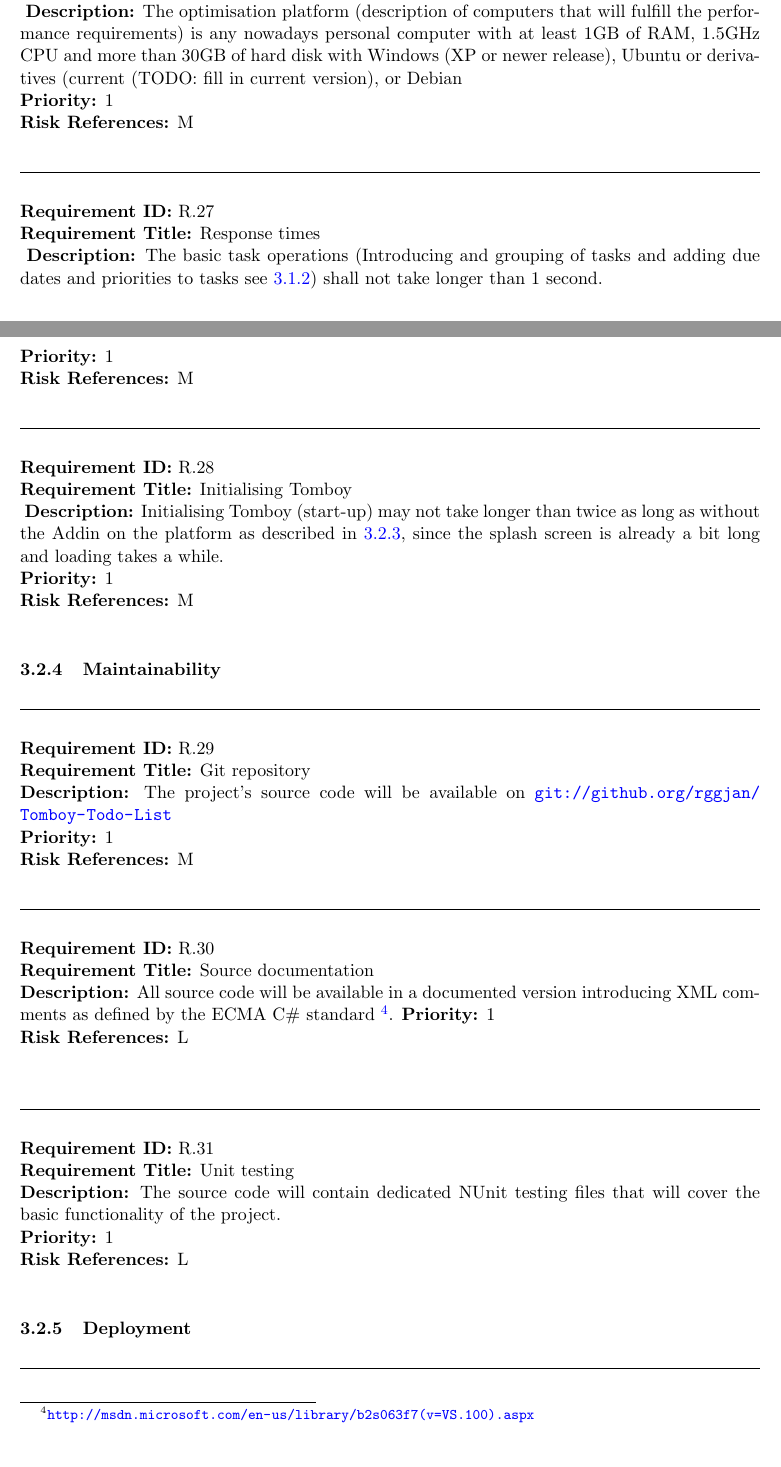
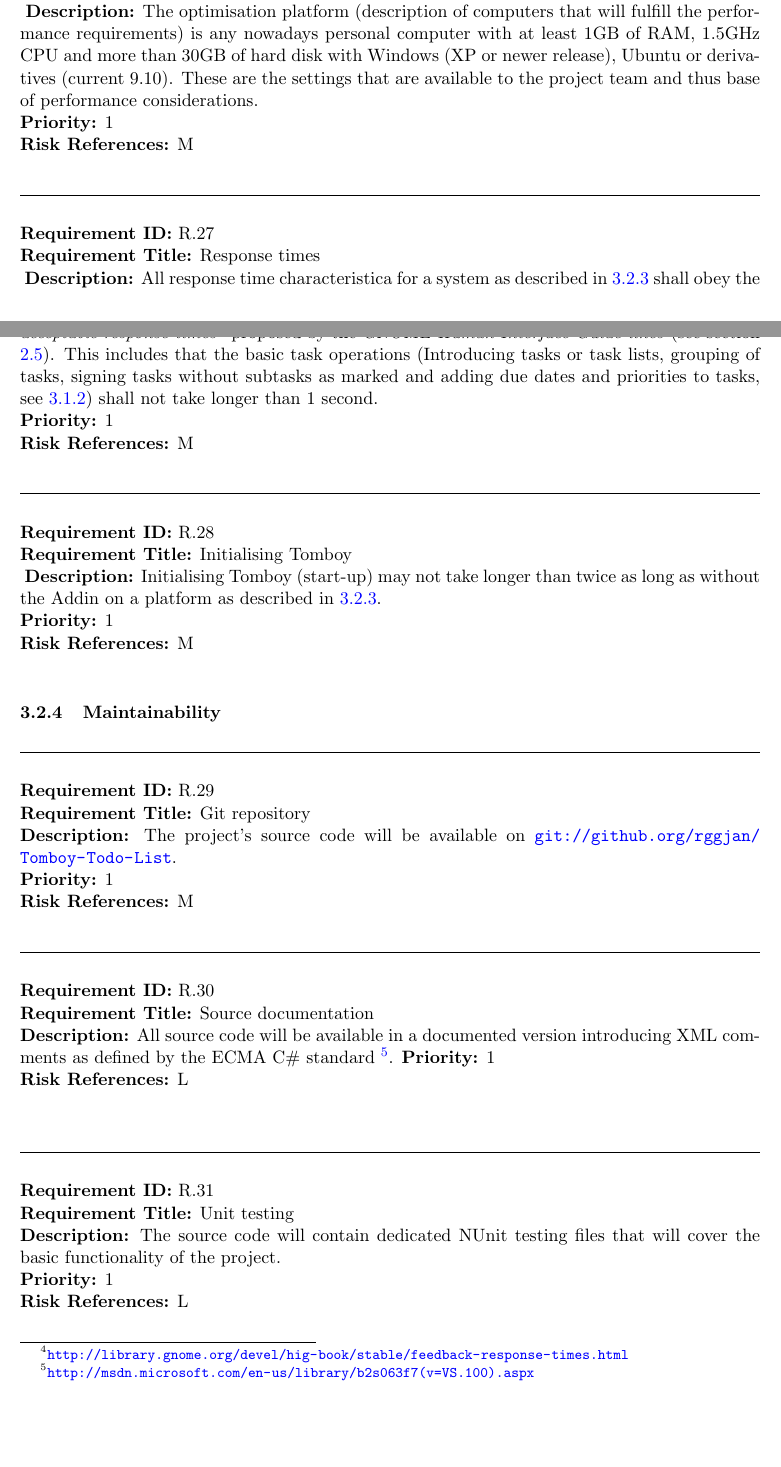
Before and after one commit to rggjan/Tomboy-Todo-List, a LaTeX document (doc/requirements-document.tex, which reads doc/specific_requirements.tex): two parts of pages 16 and 17 of 20, joined at a grey line, cut so that both start at the same text. Compiled offline with pdfLaTeX.

Commit message:
Performance requirements justified

```diff
--- a/doc/specific_requirements.tex
+++ b/doc/specific_requirements.tex
@@ -251,25 +251,24 @@ A requirement has the following properties:
     \label{requirements:performance}
 
     \begin{requirement}{Optimisation platform}
-      %TODO: maybe merge this into system description?
       % Not even sure this is necessary but I thought need to be precise about which computers should fulfill the performance requirements
       \label{requirements:performance:optimisation}
-      \desc{The optimisation platform (description of computers that will fulfill the performance requirements) is any nowadays personal computer with at least 1GB of RAM, 1.5GHz CPU and more than 30GB of hard disk with Windows (XP or newer release), Ubuntu or derivatives (current (TODO: fill in current version), or Debian}
+      \desc{The optimisation platform (description of computers that will fulfill the performance requirements) is any nowadays personal computer with at least 1GB of RAM, 1.5GHz CPU and more than 30GB of hard disk with Windows (XP or newer release), Ubuntu or derivatives (current 9.10). These are the settings that are available to the project team and thus base of performance considerations.}
       \priority{1}
       \riskref{M}
     \end{requirement}
 
     \begin{requirement}{Response times}
       \label{requirements:performance:responsetime}
-      \desc{The basic task operations (Introducing and grouping of tasks and adding due dates and priorities to tasks see \ref{requirements:interfaces:user}) shall not take longer than 1 second.}
-      %TODO: Why 1 second
+      \desc{All response time characteristica for a system as described in \ref{requirements:performance:optimisation} shall obey the \textit{acceptable response times}\footnote{\url{http://library.gnome.org/devel/hig-book/stable/feedback-response-times.html}} proposed by the \textit{GNOME Human Interface Guide-lines} (see section \ref{description:constraints}). This includes that the basic task operations (Introducing tasks or task lists, grouping of tasks, signing tasks without subtasks as marked and adding due dates and priorities to tasks, see \ref{requirements:interfaces:user}) shall not take longer than 1 second.}
       \priority{1}
       \riskref{M}
     \end{requirement}
 
     \begin{requirement}{Initialising Tomboy}
+      %TODO: still not sure what to write here!
       \label{requirements:performance:initialization}
-      \desc{Initialising Tomboy (start-up) may not take longer than twice as long as without the Addin on the platform as described in \ref{requirements:performance:optimisation}, since the splash screen is already a bit long and loading takes a while.}
+      \desc{Initialising Tomboy (start-up) may not take longer than twice as long as without the Addin on a platform as described in \ref{requirements:performance:optimisation}.}
       \priority{1}
       \riskref{M}
     \end{requirement}
@@ -278,7 +277,7 @@ A requirement has the following properties:
     \label{requirements:maintainability}
     \label{requirements:maintainability:github}
     \begin{requirement}{Git repository}
-      \desc{The project's source code will be available on \url{git://github.org/rggjan/Tomboy-Todo-List}}
+      \desc{The project's source code will be available on \url{git://github.org/rggjan/Tomboy-Todo-List}.}
       \priority{1}
       \riskref{M}
     \end{requirement}
```
